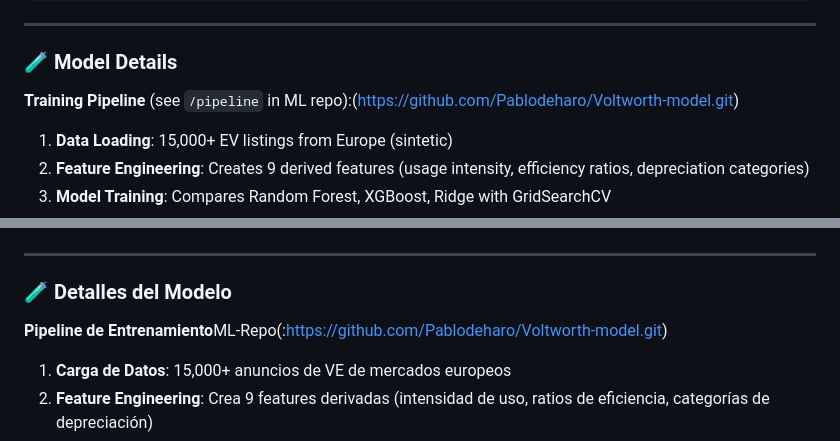
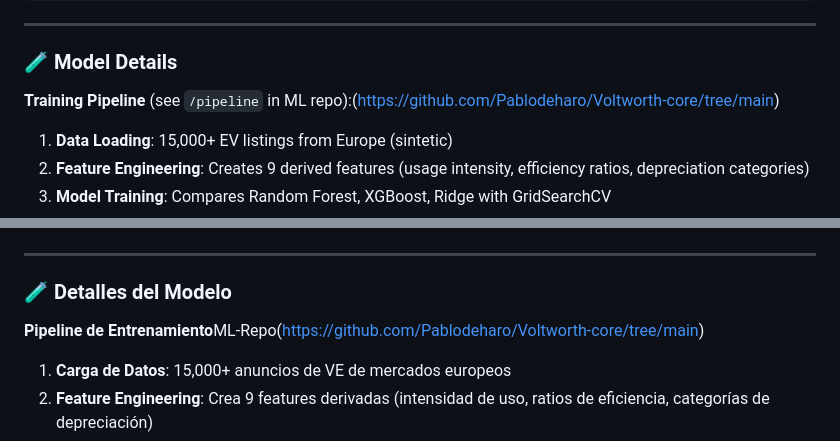
Before and after one commit to Pablodeharo/VoltWorth, a Markdown page: README.md, 2 parts joined by grey strips. Rendered like a GitHub page.

```diff
--- a/README.md
+++ b/README.md
@@ -130,7 +130,7 @@ python manage.py runserver
 
 ### 🧪 Model Details
 
-**Training Pipeline** (see `/pipeline` in ML repo):(https://github.com/Pablodeharo/Voltworth-model.git)
+**Training Pipeline** (see `/pipeline` in ML repo):(https://github.com/Pablodeharo/Voltworth-core/tree/main)
 1. **Data Loading**: 15,000+ EV listings from Europe (sintetic)
 2. **Feature Engineering**: Creates 9 derived features (usage intensity, efficiency ratios, depreciation categories)
 3. **Model Training**: Compares Random Forest, XGBoost, Ridge with GridSearchCV
@@ -305,7 +305,7 @@ python manage.py runserver
 
 ### 🧪 Detalles del Modelo
 
-**Pipeline de Entrenamiento**ML-Repo(:https://github.com/Pablodeharo/Voltworth-model.git)
+**Pipeline de Entrenamiento**ML-Repo(https://github.com/Pablodeharo/Voltworth-core/tree/main)
 1. **Carga de Datos**: 15,000+ anuncios de VE de mercados europeos
 2. **Feature Engineering**: Crea 9 features derivadas (intensidad de uso, ratios de eficiencia, categorías de depreciación)
 3. **Entrenamiento**: Compara Random Forest, XGBoost, Ridge con GridSearchCV
```
